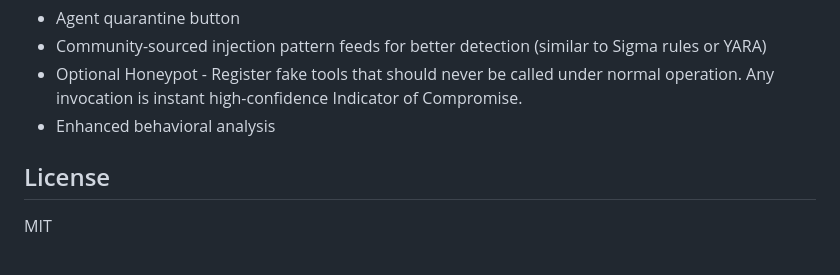
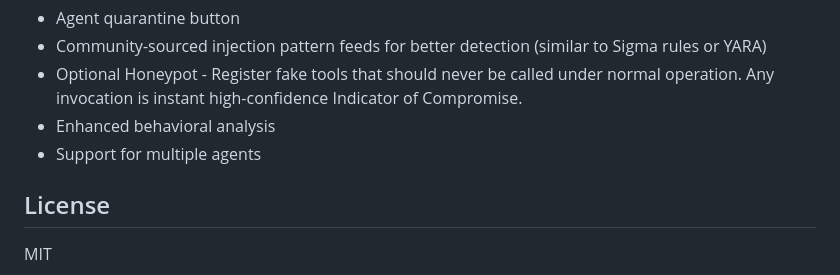
Before and after one commit to lukehebe/Agent-Drift, a Markdown page: README.md, the part around the change. Drawn GitHub-style.

Commit message:
Add support for multiple agents

```diff
--- a/README.md
+++ b/README.md
@@ -217,6 +217,7 @@ This is a working proof of concept. Many more enhancements to come to the dashbo
 - Community-sourced injection pattern feeds for better detection (similar to Sigma rules or YARA)
 - Optional Honeypot - Register fake tools that should never be called under normal operation. Any invocation is instant high-confidence Indicator of Compromise.
 - Enhanced behavioral analysis
+- Support for multiple agents
 
 
 ## License
```
